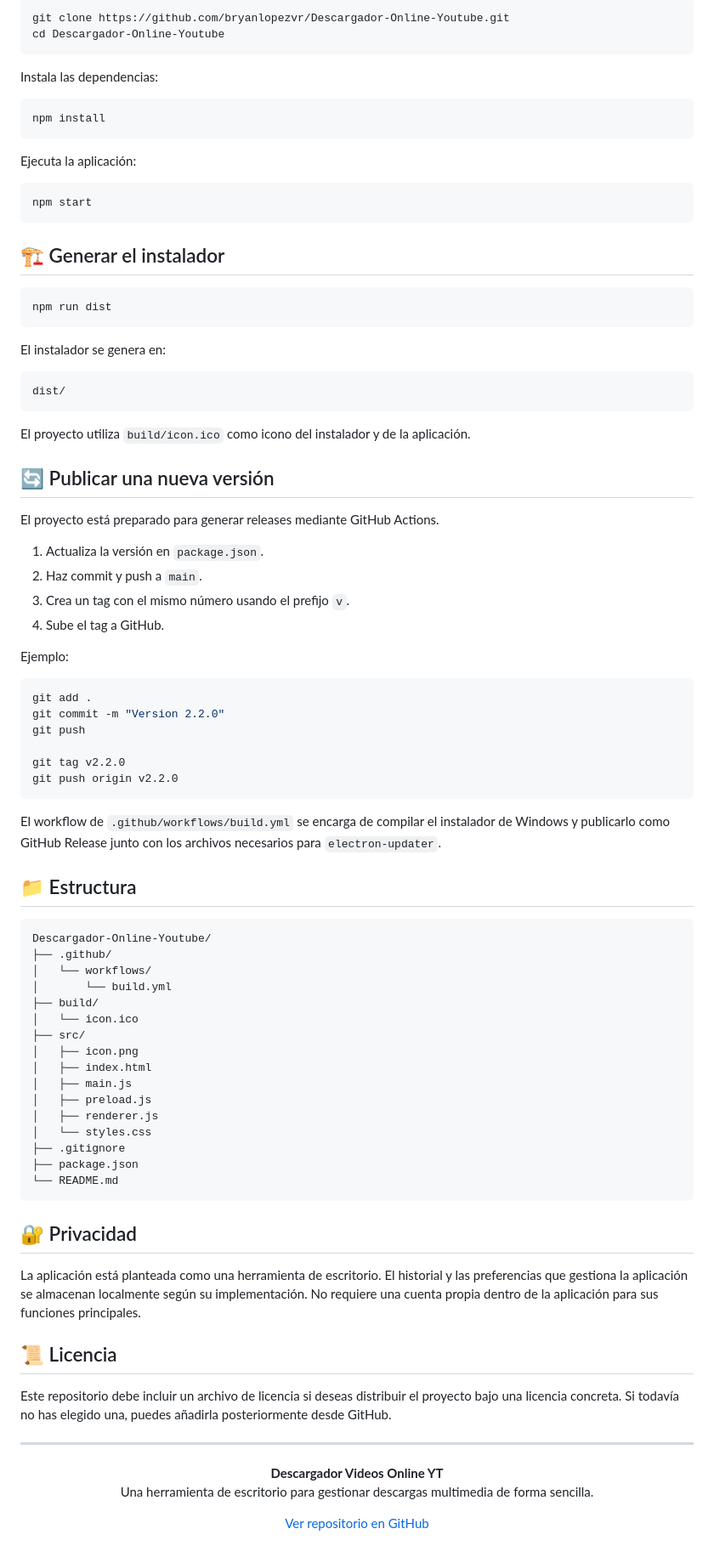
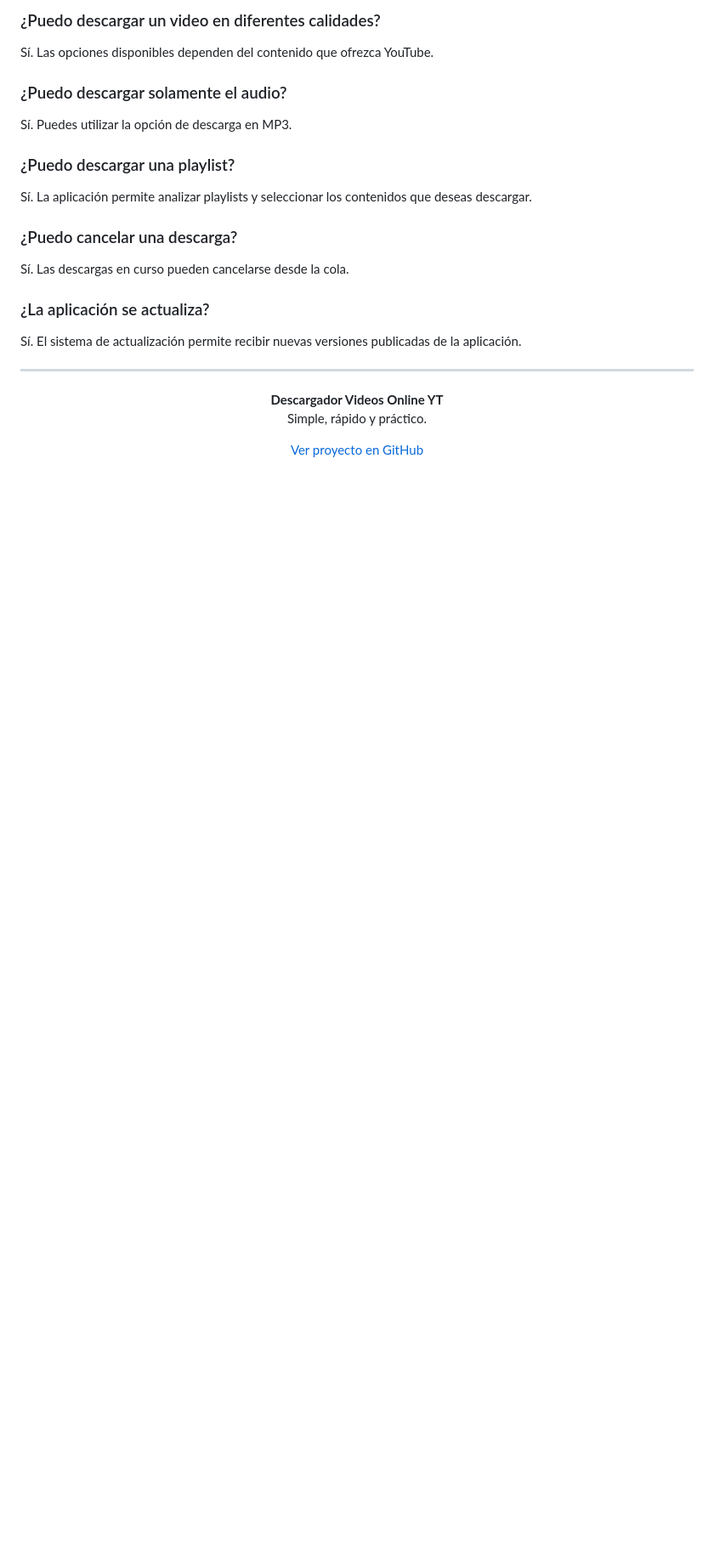
Before and after one commit to bryanlopezvr/Descargador-Online-Youtube, a Markdown page: README.md, the part around one of its changes. Shown at 85% size. Drawn GitHub-style; blank space fills up the shorter version.

````diff
--- a/README.md
+++ b/README.md
@@ -71,93 +77,26 @@ Clona el proyecto:
 
-```bash
-git clone https://github.com/bryanlopezvr/Descargador-Online-Youtube.git
-cd Descargador-Online-Youtube
-```
+### ¿Puedo descargar un video en diferentes calidades?
+Sí. Las opciones disponibles dependen del contenido que ofrezca YouTube.
 
-Instala las dependencias:
+### ¿Puedo descargar solamente el audio?
+Sí. Puedes utilizar la opción de descarga en MP3.
 
-```bash
-npm install
-```
+### ¿Puedo descargar una playlist?
+Sí. La aplicación permite analizar playlists y seleccionar los contenidos que deseas descargar.
 
-Ejecuta la aplicación:
+### ¿Puedo cancelar una descarga?
+Sí. Las descargas en curso pueden cancelarse desde la cola.
 
-```bash
-npm start
-```
-
-## 🏗️ Generar el instalador
-
-```bash
-npm run dist
-```
-
-El instalador se genera en:
-
-```text
-dist/
-```
-
-El proyecto utiliza `build/icon.ico` como icono del instalador y de la aplicación.
-
-## 🔄 Publicar una nueva versión
-
-El proyecto está preparado para generar releases mediante GitHub Actions.
-
-1. Actualiza la versión en `package.json`.
-2. Haz commit y push a `main`.
-3. Crea un tag con el mismo número usando el prefijo `v`.
-4. Sube el tag a GitHub.
-
-Ejemplo:
-
-```bash
-git add .
-git commit -m "Version 2.2.0"
-git push
-
-git tag v2.2.0
-git push origin v2.2.0
-```
-
-El workflow de `.github/workflows/build.yml` se encarga de compilar el instalador de Windows y publicarlo como GitHub Release junto con los archivos necesarios para `electron-updater`.
-
-## 📁 Estructura
-
-```text
-Descargador-Online-Youtube/
-├── .github/
-│   └── workflows/
-│       └── build.yml
-├── build/
-│   └── icon.ico
-├── src/
-│   ├── icon.png
-│   ├── index.html
-│   ├── main.js
-│   ├── preload.js
-│   ├── renderer.js
-│   └── styles.css
-├── .gitignore
-├── package.json
-└── README.md
-```
-
-## 🔐 Privacidad
-
-La aplicación está planteada como una herramienta de escritorio. El historial y las preferencias que gestiona la aplicación se almacenan localmente según su implementación. No requiere una cuenta propia dentro de la aplicación para sus funciones principales.
-
-## 📜 Licencia
-
-Este repositorio debe incluir un archivo de licencia si deseas distribuir el proyecto bajo una licencia concreta. Si todavía no has elegido una, puedes añadirla posteriormente desde GitHub.
+### ¿La aplicación se actualiza?
+Sí. El sistema de actualización permite recibir nuevas versiones publicadas de la aplicación.
 
 ---
 
 <p align="center">
   <strong>Descargador Videos Online YT</strong><br>
-  Una herramienta de escritorio para gestionar descargas multimedia de forma sencilla.
+  Simple, rápido y práctico.
 </p>
 
 <p align="center">
-  <a href="https://github.com/bryanlopezvr/Descargador-Online-Youtube">Ver repositorio en GitHub</a>
+  <a href="https://github.com/bryanlopezvr/Descargador-Online-Youtube">Ver proyecto en GitHub</a>
 </p>
````
Also changed, not shown: other parts of README.md (+51 -45 lines).
